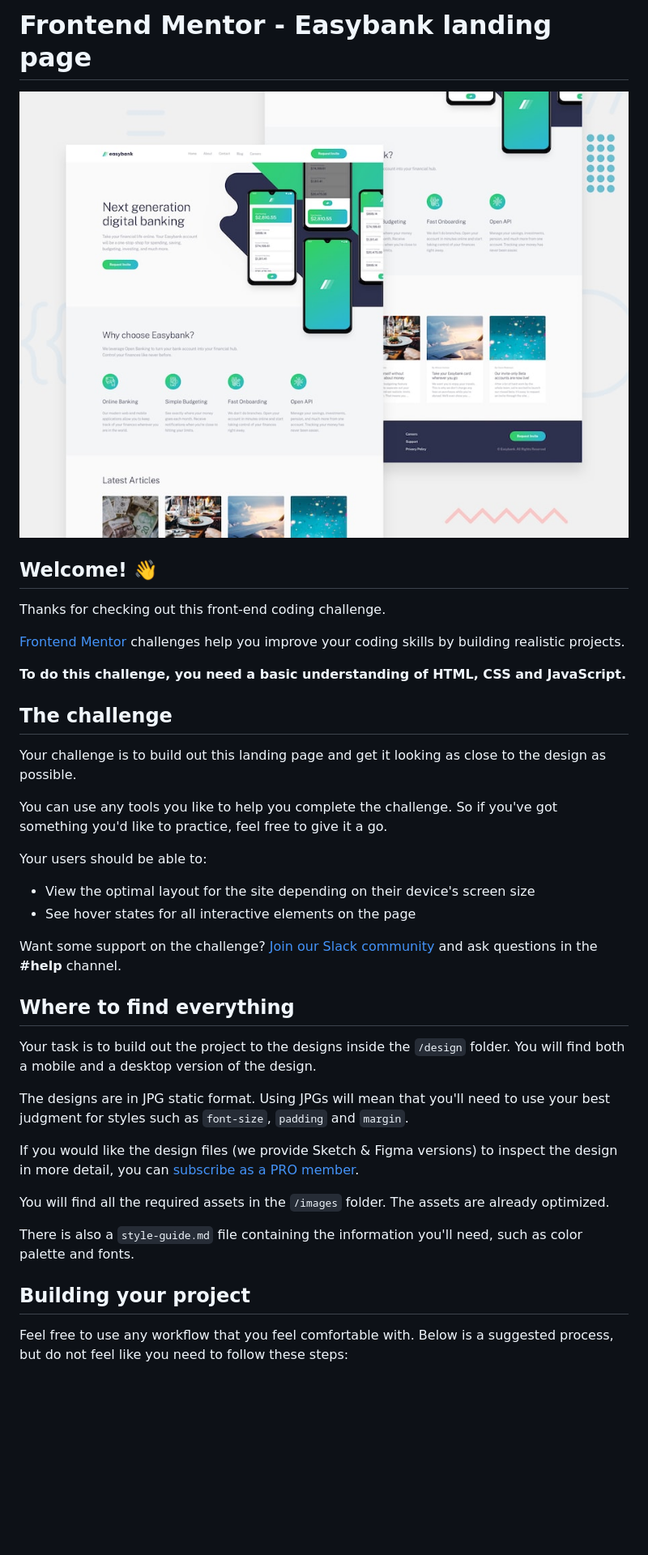
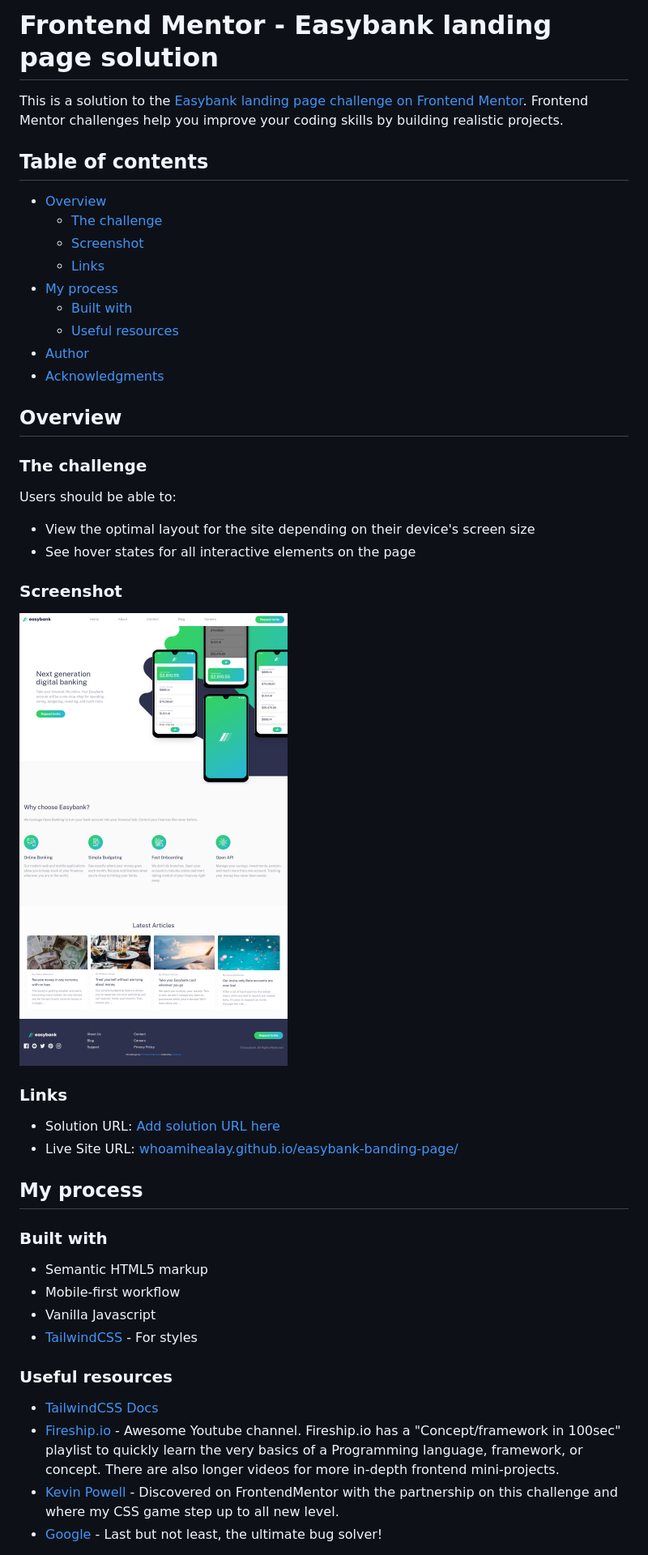
Before and after one commit to whoamihealay/easybank-banding-page, a Markdown page: README.md, the part around the change printed below. Shown: that part at 81% size. Drawn GitHub-style; pictures changed too: screenshot.png (added); blank space fills up the shorter version.

```diff
--- a/README.md
+++ b/README.md
@@ -1,41 +1,50 @@
-# Frontend Mentor - Easybank landing page
+# Frontend Mentor - Easybank landing page solution
 
-![Design preview for the Easybank landing page coding challenge](./design/desktop-preview.jpg)
+This is a solution to the [Easybank landing page challenge on Frontend Mentor](https://www.frontendmentor.io/challenges/easybank-landing-page-WaUhkoDN). Frontend Mentor challenges help you improve your coding skills by building realistic projects.
 
-## Welcome! 👋
+## Table of contents
 
-Thanks for checking out this front-end coding challenge.
+- [Overview](#overview)
+  - [The challenge](#the-challenge)
+  - [Screenshot](#screenshot)
+  - [Links](#links)
+- [My process](#my-process)
+  - [Built with](#built-with)
+  - [Useful resources](#useful-resources)
+- [Author](#author)
+- [Acknowledgments](#acknowledgments)
 
-[Frontend Mentor](https://www.frontendmentor.io) challenges help you improve your coding skills by building realistic projects.
+## Overview
 
-**To do this challenge, you need a basic understanding of HTML, CSS and JavaScript.**
+### The challenge
 
-## The challenge
-
-Your challenge is to build out this landing page and get it looking as close to the design as possible.
-
-You can use any tools you like to help you complete the challenge. So if you've got something you'd like to practice, feel free to give it a go.
-
-Your users should be able to:
+Users should be able to:
 
 - View the optimal layout for the site depending on their device's screen size
 - See hover states for all interactive elements on the page
 
-Want some support on the challenge? [Join our Slack community](https://www.frontendmentor.io/slack) and ask questions in the **#help** channel.
+### Screenshot
 
-## Where to find everything
+![](./screenshot.png)
 
-Your task is to build out the project to the designs inside the `/design` folder. You will find both a mobile and a desktop version of the design.
+### Links
 
-The designs are in JPG static format. Using JPGs will mean that you'll need to use your best judgment for styles such as `font-size`, `padding` and `margin`.
+- Solution URL: [Add solution URL here](https://your-solution-url.com)
+- Live Site URL: [whoamihealay.github.io/easybank-banding-page/](https://whoamihealay.github.io/easybank-banding-page/)
 
-If you would like the design files (we provide Sketch & Figma versions) to inspect the design in more detail, you can [subscribe as a PRO member](https://www.frontendmentor.io/pro).
+## My process
 
-You will find all the required assets in the `/images` folder. The assets are already optimized.
+### Built with
 
-There is also a `style-guide.md` file containing the information you'll need, such as color palette and fonts.
+- Semantic HTML5 markup
+- Mobile-first workflow
+- Vanilla Javascript
+- [TailwindCSS](https://tailwindcss.com/) - For styles
 
-## Building your project
+### Useful resources
 
-Feel free to use any workflow that you feel comfortable with. Below is a suggested process, but do not feel like you need to follow these steps:
+- [TailwindCSS Docs](https://tailwindcss.com/docs/installation)
+- [Fireship.io](https://www.youtube.com/c/Fireship) - Awesome Youtube channel. Fireship.io has a "Concept/framework in 100sec" playlist to quickly learn the very basics of a Programming language, framework, or concept. There are also longer videos for more in-depth frontend mini-projects.
+- [Kevin Powell](https://www.youtube.com/kepowob) - Discovered on FrontendMentor with the partnership on this challenge and where my CSS game step up to all new level.
+- [Google](google.com) - Last but not least, the ultimate bug solver!
 
```
Also changed, not shown: other parts of README.md (+6 -48 lines), README-template.md (deleted, +0 -111 lines).
